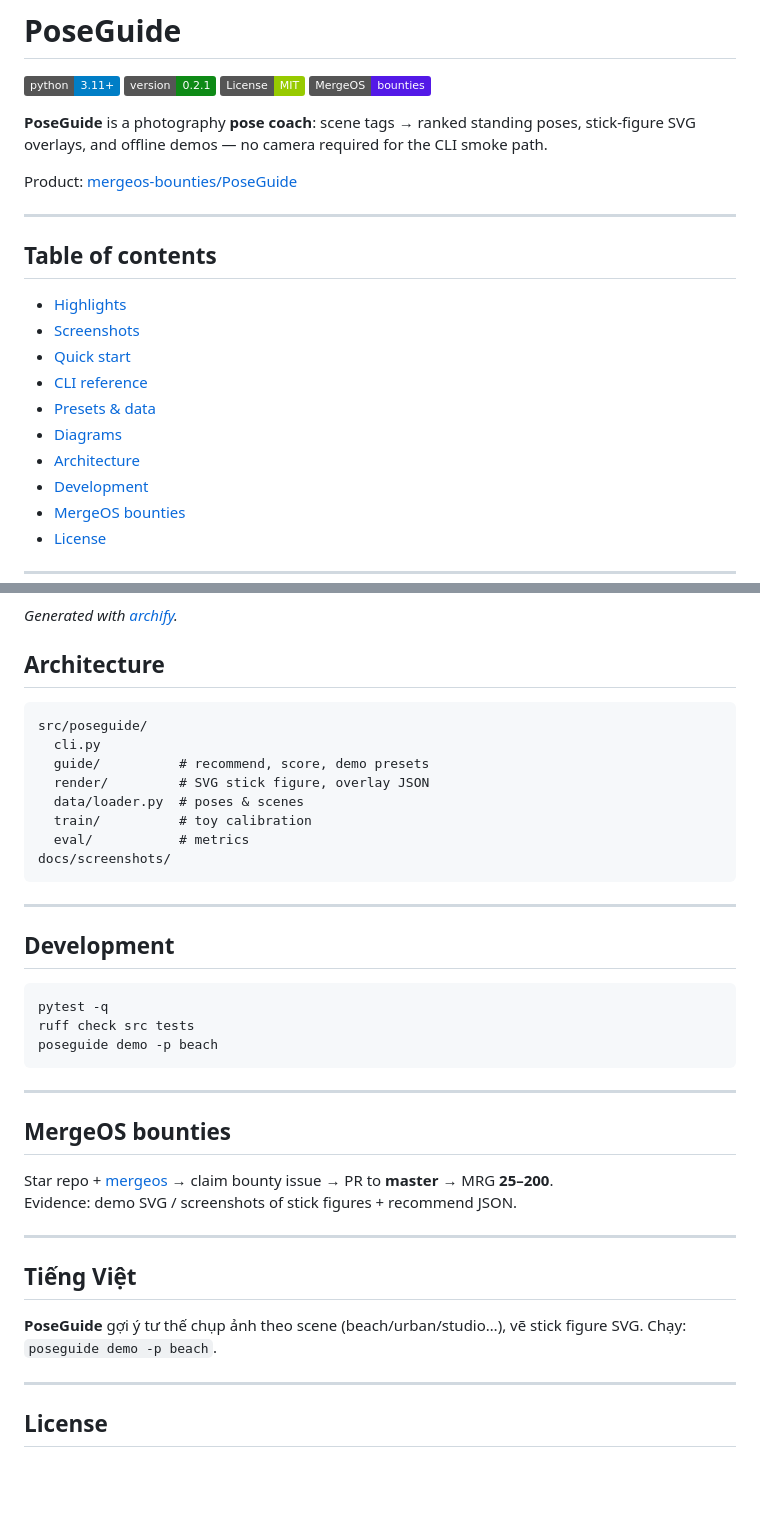
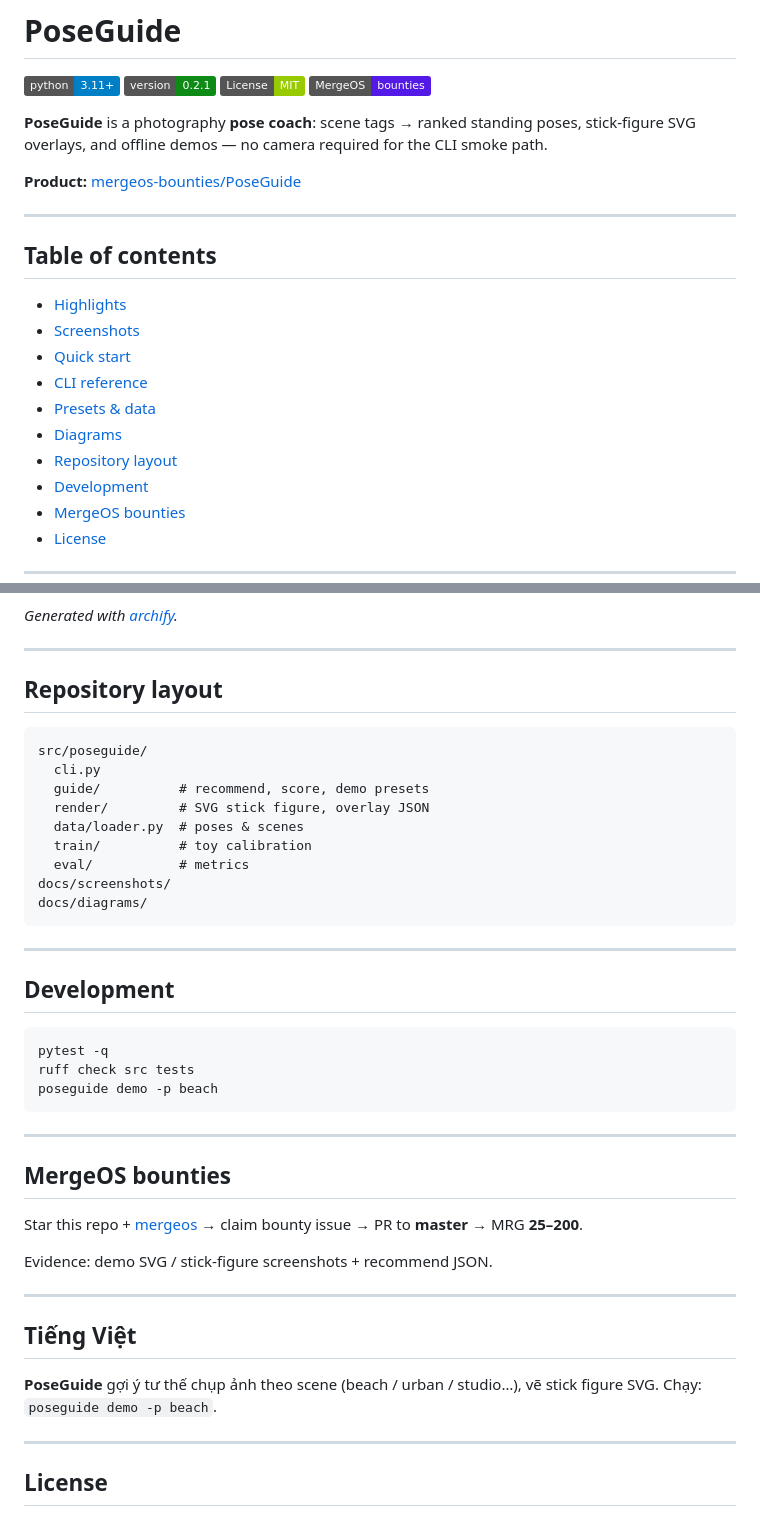
Before and after one commit to mergeos-bounties/PoseGuide, a Markdown page: README.md, 2 parts joined by grey strips. GitHub-like rendering; badges without logos; blank space fills up the shorter version.

Commit message:
Docs: rewrite professional product README
Unified structure (highlights, screenshots, quick start, CLI, diagrams full-width, layout, development, MergeOS). Fix encoding/structure issues where present.

````diff
--- a/README.md
+++ b/README.md
@@ -7,7 +7,7 @@
 
 **PoseGuide** is a photography **pose coach**: scene tags → ranked standing poses, stick-figure SVG overlays, and offline demos — no camera required for the CLI smoke path.
 
-Product: [mergeos-bounties/PoseGuide](https://github.com/mergeos-bounties/PoseGuide)
+**Product:** [mergeos-bounties/PoseGuide](https://github.com/mergeos-bounties/PoseGuide)
 
 ---
 
@@ -19,7 +19,7 @@ Product: [mergeos-bounties/PoseGuide](https://github.com/mergeos-bounties/PoseGu
 - [CLI reference](#cli-reference)
 - [Presets & data](#presets--data)
 - [Diagrams](#diagrams)
-- [Architecture](#architecture)
+- [Repository layout](#repository-layout)
 - [Development](#development)
 - [MergeOS bounties](#mergeos-bounties)
 - [License](#license)
@@ -122,7 +120,9 @@ Open the HTML files for **dark/light theme toggle** and export (PNG/SVG).
 
 *Generated with [archify](https://github.com/tt-a1i).*
 
-## Architecture
+---
+
+## Repository layout
 
 ```text
 src/poseguide/
@@ -133,6 +133,7 @@ src/poseguide/
   train/          # toy calibration
   eval/           # metrics
 docs/screenshots/
+docs/diagrams/
 ```
 
 ---
@@ -149,14 +150,15 @@ poseguide demo -p beach
 
 ## MergeOS bounties
 
-Star repo + [mergeos](https://github.com/mergeos-bounties/mergeos) → claim bounty issue → PR to **master** → MRG **25–200**.
-Evidence: demo SVG / screenshots of stick figures + recommend JSON.
+Star this repo + [mergeos](https://github.com/mergeos-bounties/mergeos) → claim bounty issue → PR to **master** → MRG **25–200**.
+
+Evidence: demo SVG / stick-figure screenshots + recommend JSON.
 
 ---
 
 ## Tiếng Việt
 
-**PoseGuide** gợi ý tư thế chụp ảnh theo scene (beach/urban/studio…), vẽ stick figure SVG. Chạy: `poseguide demo -p beach`.
+**PoseGuide** gợi ý tư thế chụp ảnh theo scene (beach / urban / studio…), vẽ stick figure SVG. Chạy: `poseguide demo -p beach`.
 
 ---
 
````
Also changed, not shown: other parts of README.md (+4 -6 lines).
